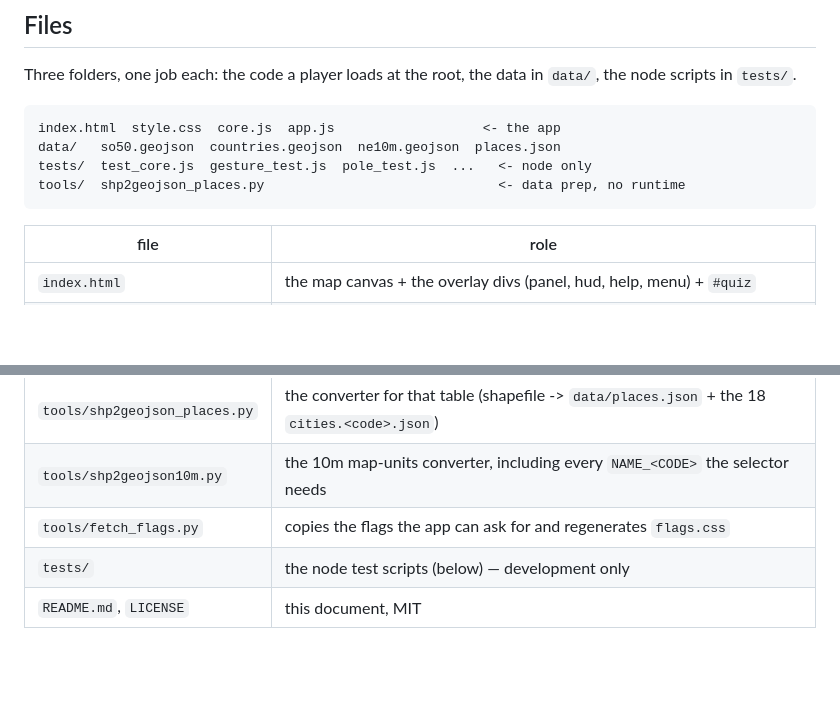
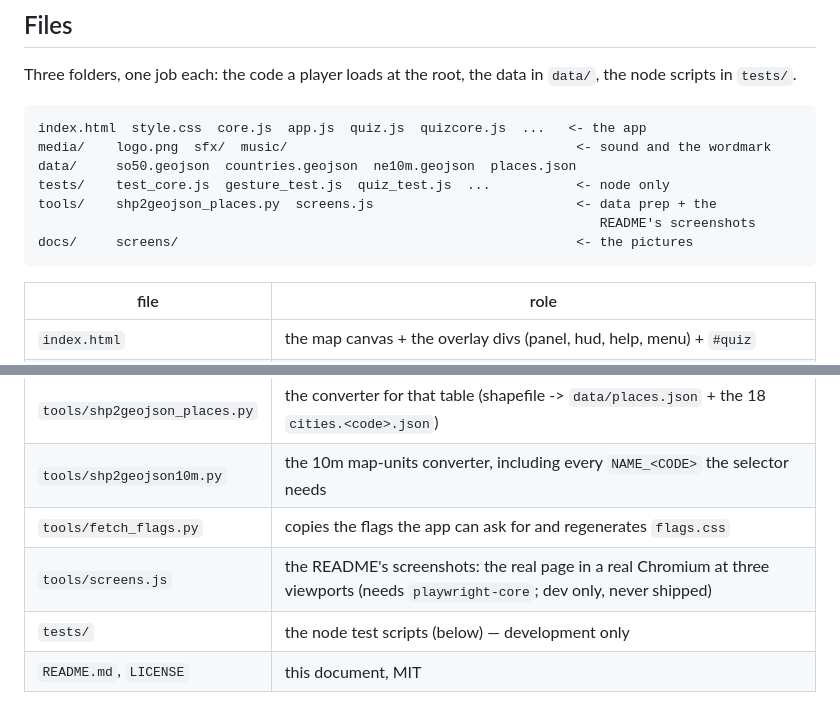
Before and after one commit to syllebra/KwizzyGeo, a Markdown page: README.md, 2 parts joined by grey strips. Rendered like a GitHub page; blank space fills up the shorter version.

Commit message:
README: the tree, and where tools/screens.js sits

````diff
--- a/README.md
+++ b/README.md
@@ -122,10 +122,13 @@ Three folders, one job each: the code a player loads at the root, the data in
 `data/`, the node scripts in `tests/`.
 
 ```
-index.html  style.css  core.js  app.js                   <- the app
-data/   so50.geojson  countries.geojson  ne10m.geojson  places.json
-tests/  test_core.js  gesture_test.js  pole_test.js  ...   <- node only
-tools/  shp2geojson_places.py                              <- data prep, no runtime
+index.html  style.css  core.js  app.js  quiz.js  quizcore.js  ...   <- the app
+media/    logo.png  sfx/  music/                                     <- sound and the wordmark
+data/     so50.geojson  countries.geojson  ne10m.geojson  places.json
+tests/    test_core.js  gesture_test.js  quiz_test.js  ...           <- node only
+tools/    shp2geojson_places.py  screens.js                          <- data prep + the
+                                                                        README's screenshots
+docs/     screens/                                                   <- the pictures
 ```
 
 | file | role |
@@ -153,6 +156,7 @@ tools/  shp2geojson_places.py                              <- data prep, no runt
 | `tools/shp2geojson_places.py` | the converter for that table (shapefile -> `data/places.json` + the 18 `cities.<code>.json`) |
 | `tools/shp2geojson10m.py` | the 10m map-units converter, including every `NAME_<CODE>` the selector needs |
 | `tools/fetch_flags.py` | copies the flags the app can ask for and regenerates `flags.css` |
+| `tools/screens.js` | the README's screenshots: the real page in a real Chromium at three viewports (needs `playwright-core`; dev only, never shipped) |
 | `tests/` | the node test scripts (below) — development only |
 | `README.md`, `LICENSE` | this document, MIT |
 
````
